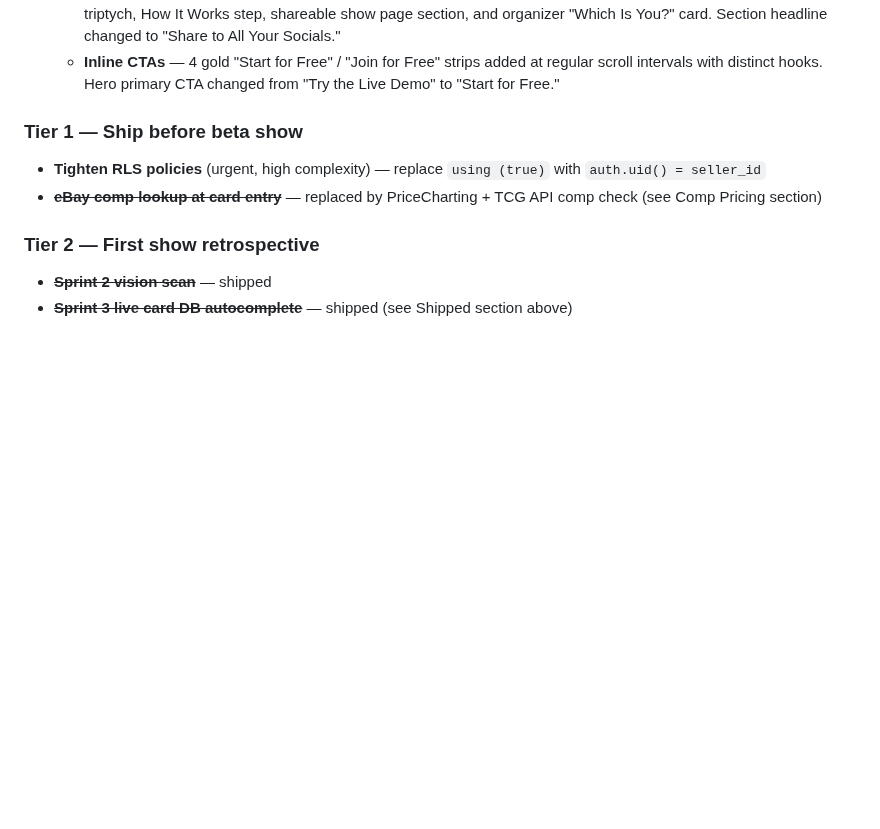
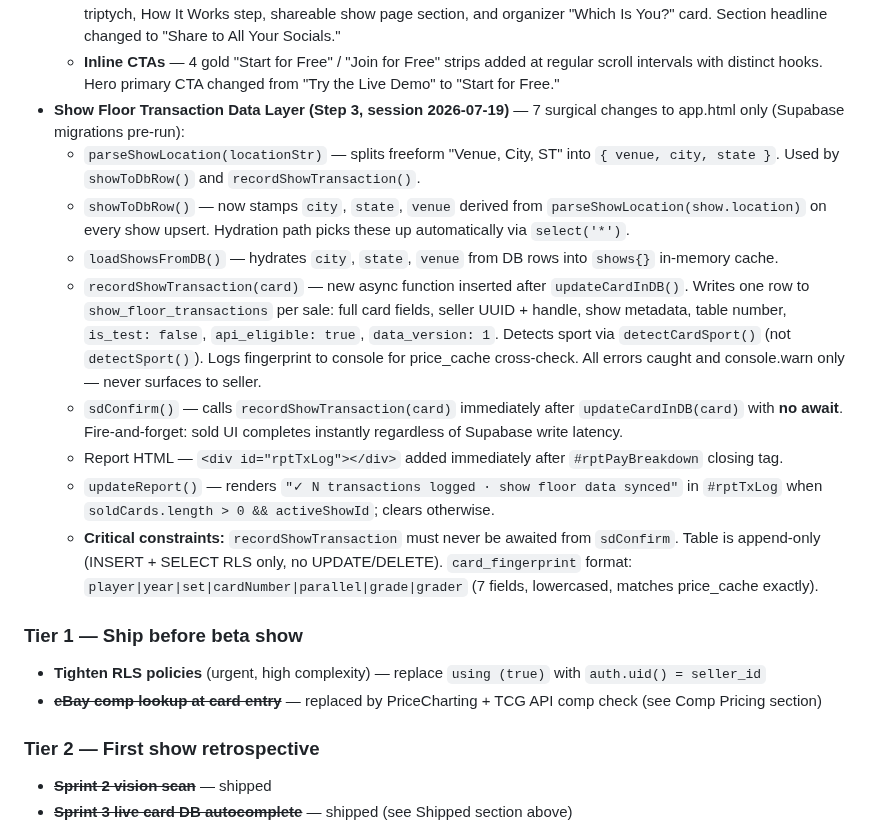
Before and after one commit to drew51115/cardshow, a Markdown page: CLAUDE.md, the part around the change. Rendered like a GitHub page; blank space fills up the shorter version.

Commit message:
Update CLAUDE.md: show floor transaction data layer (Step 3)
Co-Authored-By: Claude Sonnet 4.6 <noreply@anthropic.com>
Claude-Session: https://claude.ai/code/session_014sXVYcrtRyfgrU65ivDa8a

```diff
--- a/CLAUDE.md
+++ b/CLAUDE.md
@@ -611,6 +611,15 @@ Cancel at each state:
   - **ShowVision branding** — All references to "AI vision", "AI reads", "AI scanner", "powered by Claude" replaced with "ShowVision" (proprietary product name). Updated in marquee, section label, feature lists, mockup URL bar, demo tab copy. Do not revert to "AI" or "Claude" in user-facing copy on index.html.
   - **Social sharing copy** — "Instagram" as sole platform replaced with "Instagram, X, Facebook, and group chats" in triptych, How It Works step, shareable show page section, and organizer "Which Is You?" card. Section headline changed to "Share to All Your Socials."
   - **Inline CTAs** — 4 gold "Start for Free" / "Join for Free" strips added at regular scroll intervals with distinct hooks. Hero primary CTA changed from "Try the Live Demo" to "Start for Free."
+- **Show Floor Transaction Data Layer (Step 3, session 2026-07-19)** — 7 surgical changes to app.html only (Supabase migrations pre-run):
+  - `parseShowLocation(locationStr)` — splits freeform "Venue, City, ST" into `{ venue, city, state }`. Used by `showToDbRow()` and `recordShowTransaction()`.
+  - `showToDbRow()` — now stamps `city`, `state`, `venue` derived from `parseShowLocation(show.location)` on every show upsert. Hydration path picks these up automatically via `select('*')`.
+  - `loadShowsFromDB()` — hydrates `city`, `state`, `venue` from DB rows into `shows{}` in-memory cache.
+  - `recordShowTransaction(card)` — new async function inserted after `updateCardInDB()`. Writes one row to `show_floor_transactions` per sale: full card fields, seller UUID + handle, show metadata, table number, `is_test: false`, `api_eligible: true`, `data_version: 1`. Detects sport via `detectCardSport()` (not `detectSport()`). Logs fingerprint to console for price_cache cross-check. All errors caught and console.warn only — never surfaces to seller.
+  - `sdConfirm()` — calls `recordShowTransaction(card)` immediately after `updateCardInDB(card)` with **no await**. Fire-and-forget: sold UI completes instantly regardless of Supabase write latency.
+  - Report HTML — `<div id="rptTxLog"></div>` added immediately after `#rptPayBreakdown` closing tag.
+  - `updateReport()` — renders `"✓ N transactions logged · show floor data synced"` in `#rptTxLog` when `soldCards.length > 0 && activeShowId`; clears otherwise.
+  - **Critical constraints:** `recordShowTransaction` must never be awaited from `sdConfirm`. Table is append-only (INSERT + SELECT RLS only, no UPDATE/DELETE). `card_fingerprint` format: `player|year|set|cardNumber|parallel|grade|grader` (7 fields, lowercased, matches price_cache exactly).
 
 ### Tier 1 — Ship before beta show
 - **Tighten RLS policies** (urgent, high complexity) — replace `using (true)` with `auth.uid() = seller_id`
```
